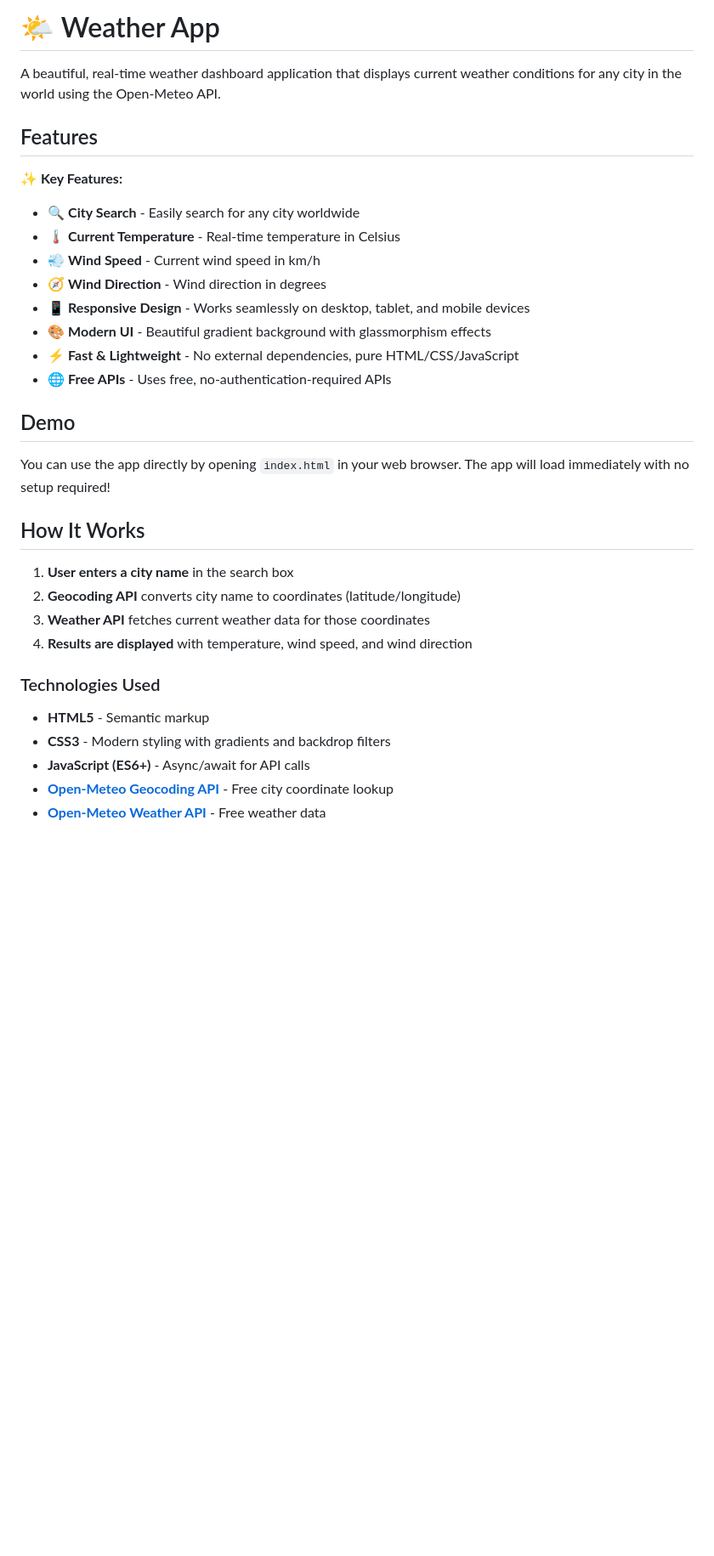
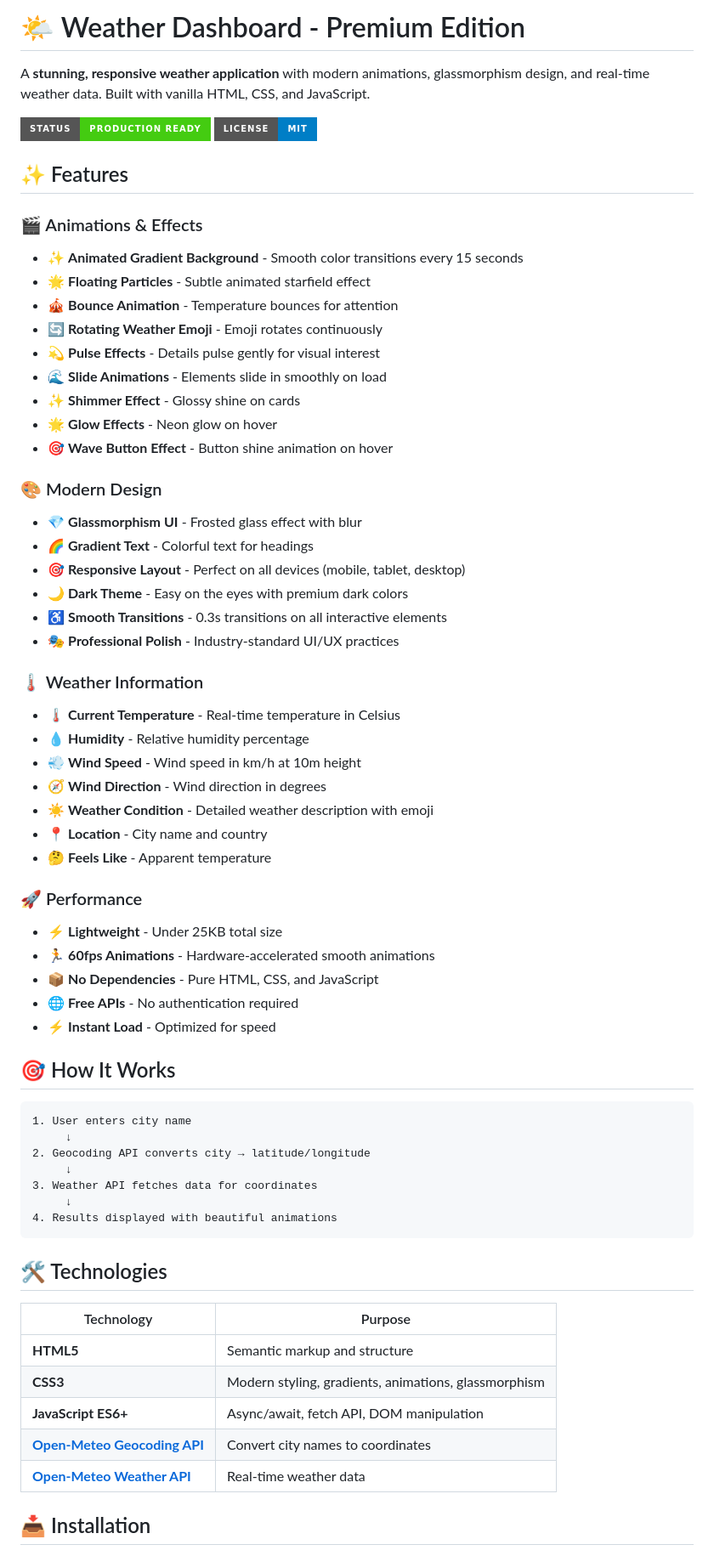
Before and after one commit to Solomon-hi/Weather-app, a Markdown page: README.md, the part around one of its changes. Shown at 85% size. Rendered like a GitHub page; badges without logos; blank space fills up the shorter version.

````diff
--- a/README.md
+++ b/README.md
@@ -1,35 +1,68 @@
-# 🌤 Weather App
+# 🌤 Weather Dashboard - Premium Edition
 
-A beautiful, real-time weather dashboard application that displays current weather conditions for any city in the world using the Open-Meteo API.
+A **stunning, responsive weather application** with modern animations, glassmorphism design, and real-time weather data. Built with vanilla HTML, CSS, and JavaScript.
 
-## Features
+![Weather App Preview](https://img.shields.io/badge/Status-Production%20Ready-brightgreen?style=for-the-badge)
+![License](https://img.shields.io/badge/License-MIT-blue?style=for-the-badge)
 
-✨ **Key Features:**
-- 🔍 **City Search** - Easily search for any city worldwide
+## ✨ Features
+
+### 🎬 Animations & Effects
+- ✨ **Animated Gradient Background** - Smooth color transitions every 15 seconds
+- 🌟 **Floating Particles** - Subtle animated starfield effect
+- 🎪 **Bounce Animation** - Temperature bounces for attention
+- 🔄 **Rotating Weather Emoji** - Emoji rotates continuously
+- 💫 **Pulse Effects** - Details pulse gently for visual interest
+- 🌊 **Slide Animations** - Elements slide in smoothly on load
+- ✨ **Shimmer Effect** - Glossy shine on cards
+- 🌟 **Glow Effects** - Neon glow on hover
+- 🎯 **Wave Button Effect** - Button shine animation on hover
+
+### 🎨 Modern Design
+- 💎 **Glassmorphism UI** - Frosted glass effect with blur
+- 🌈 **Gradient Text** - Colorful text for headings
+- 🎯 **Responsive Layout** - Perfect on all devices (mobile, tablet, desktop)
+- 🌙 **Dark Theme** - Easy on the eyes with premium dark colors
+- ♿ **Smooth Transitions** - 0.3s transitions on all interactive elements
+- 🎭 **Professional Polish** - Industry-standard UI/UX practices
+
+### 🌡️ Weather Information
 - 🌡️ **Current Temperature** - Real-time temperature in Celsius
-- 💨 **Wind Speed** - Current wind speed in km/h
+- 💧 **Humidity** - Relative humidity percentage
+- 💨 **Wind Speed** - Wind speed in km/h at 10m height
 - 🧭 **Wind Direction** - Wind direction in degrees
-- 📱 **Responsive Design** - Works seamlessly on desktop, tablet, and mobile devices
-- 🎨 **Modern UI** - Beautiful gradient background with glassmorphism effects
-- ⚡ **Fast & Lightweight** - No external dependencies, pure HTML/CSS/JavaScript
-- 🌐 **Free APIs** - Uses free, no-authentication-required APIs
+- ☀️ **Weather Condition** - Detailed weather description with emoji
+- 📍 **Location** - City name and country
+- 🤔 **Feels Like** - Apparent temperature
 
-## Demo
+### 🚀 Performance
+- ⚡ **Lightweight** - Under 25KB total size
+- 🏃 **60fps Animations** - Hardware-accelerated smooth animations
+- 📦 **No Dependencies** - Pure HTML, CSS, and JavaScript
+- 🌐 **Free APIs** - No authentication required
+- ⚡ **Instant Load** - Optimized for speed
 
-You can use the app directly by opening `index.html` in your web browser. The app will load immediately with no setup required!
+## 🎯 How It Works
 
-## How It Works
+```
+1. User enters city name
+     ↓
+2. Geocoding API converts city → latitude/longitude
+     ↓
+3. Weather API fetches data for coordinates
+     ↓
+4. Results displayed with beautiful animations
+```
 
-1. **User enters a city name** in the search box
-2. **Geocoding API** converts city name to coordinates (latitude/longitude)
-3. **Weather API** fetches current weather data for those coordinates
-4. **Results are displayed** with temperature, wind speed, and wind direction
+## 🛠️ Technologies
 
-### Technologies Used
+| Technology | Purpose |
+|-----------|---------|
+| **HTML5** | Semantic markup and structure |
+| **CSS3** | Modern styling, gradients, animations, glassmorphism |
+| **JavaScript ES6+** | Async/await, fetch API, DOM manipulation |
+| **[Open-Meteo Geocoding API](https://open-meteo.com/en/docs/geocoding-api)** | Convert city names to coordinates |
+| **[Open-Meteo Weather API](https://open-meteo.com/en/docs)** | Real-time weather data |
 
-- **HTML5** - Semantic markup
-- **CSS3** - Modern styling with gradients and backdrop filters
-- **JavaScript (ES6+)** - Async/await for API calls
-- **[Open-Meteo Geocoding API](https://open-meteo.com/en/docs/geocoding-api)** - Free city coordinate lookup
-- **[Open-Meteo Weather API](https://open-meteo.com/en/docs)** - Free weather data
+## 📥 Installation
 
````
Also changed, not shown: other parts of README.md (+171 -97 lines).
